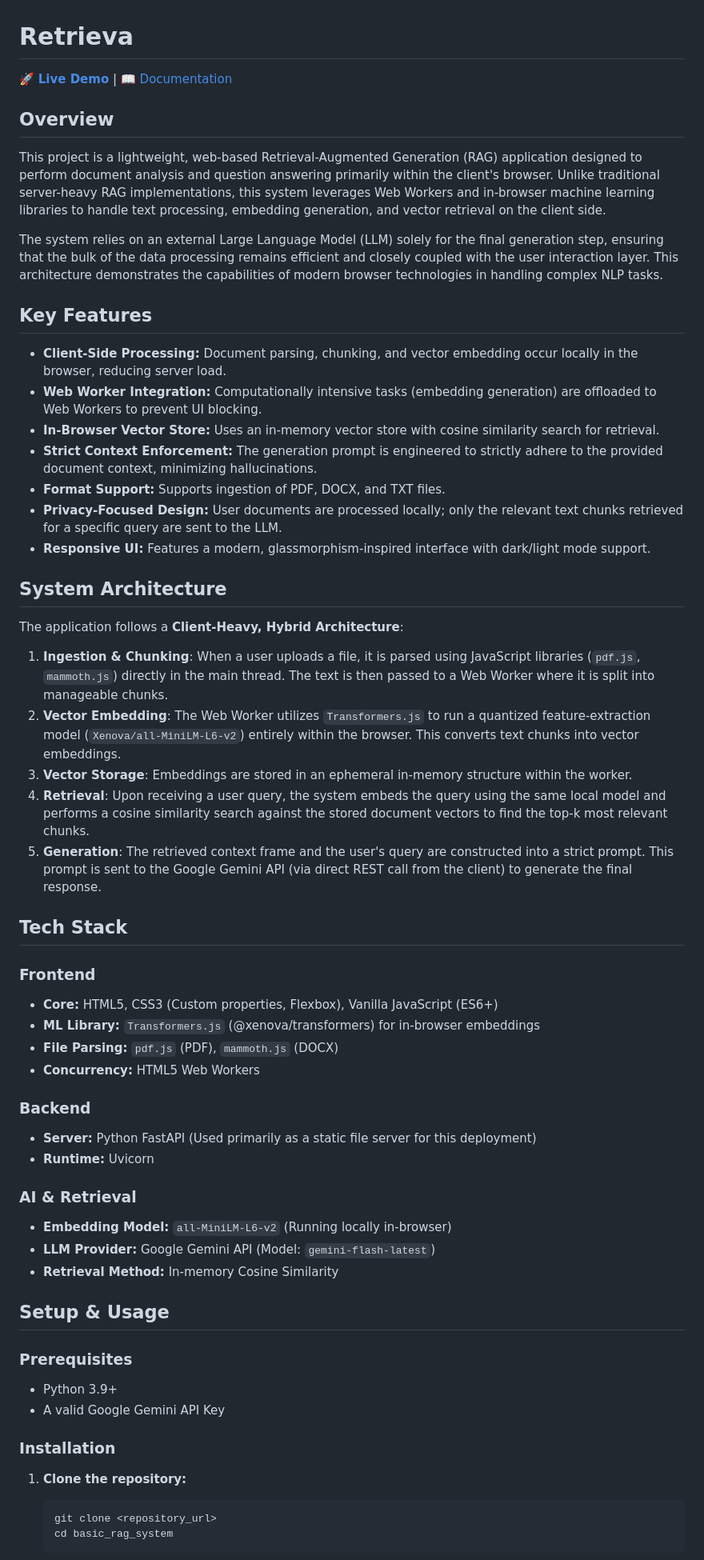
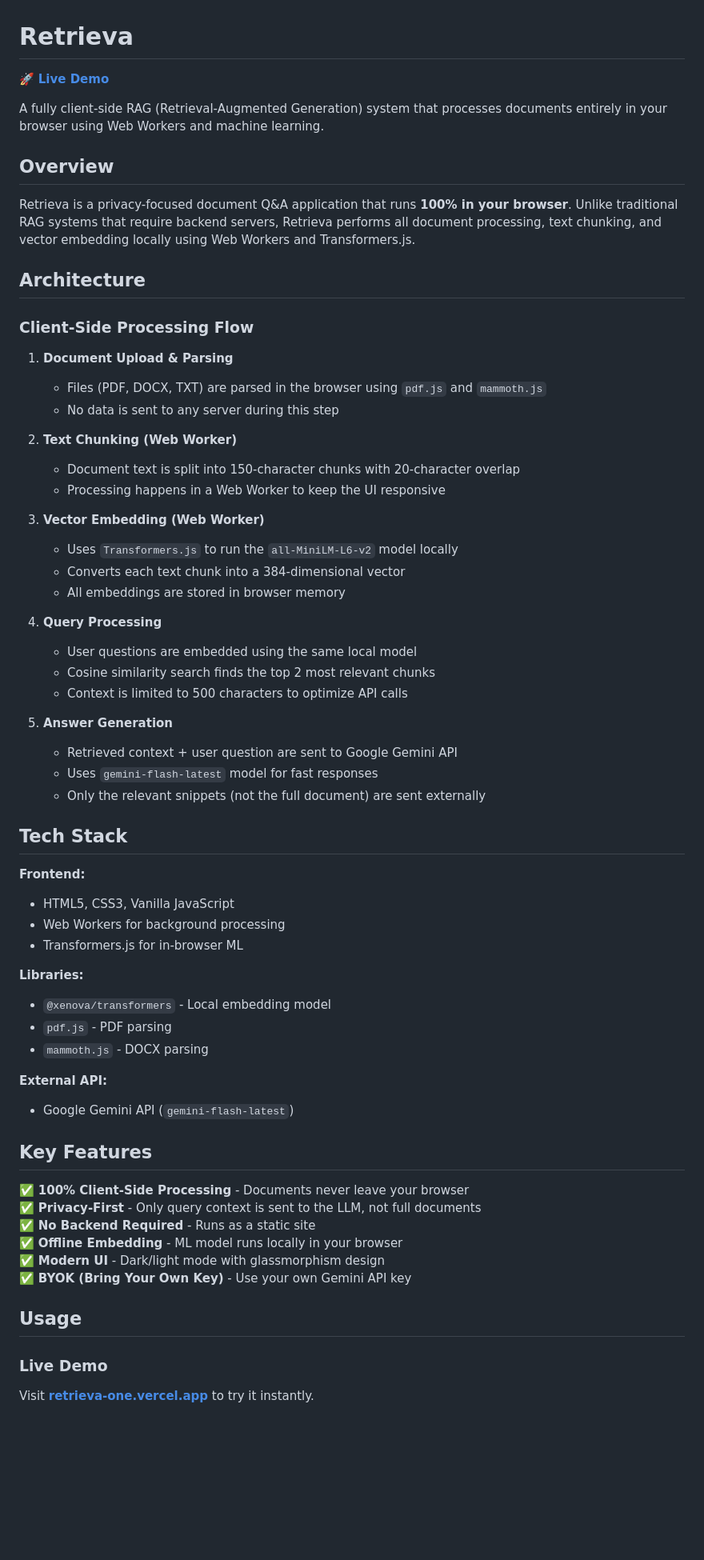
Before and after one commit to rajghorpade28/Retrieva, a Markdown page: README.md, the part around one of its changes. Shown at 80% size. Rendered like a GitHub page; blank space fills up the shorter version.

Commit message:
docs: Rewrite README to reflect client-side architecture

````diff
--- a/README.md
+++ b/README.md
@@ -1,59 +1,66 @@
 # Retrieva
 
-🚀 **[Live Demo](https://retrieva-one.vercel.app/)** | 📖 [Documentation](#system-architecture)
+🚀 **[Live Demo](https://retrieva-one.vercel.app/)**
+
+A fully client-side RAG (Retrieval-Augmented Generation) system that processes documents entirely in your browser using Web Workers and machine learning.
 
 ## Overview
-This project is a lightweight, web-based Retrieval-Augmented Generation (RAG) application designed to perform document analysis and question answering primarily within the client's browser. Unlike traditional server-heavy RAG implementations, this system leverages Web Workers and in-browser machine learning libraries to handle text processing, embedding generation, and vector retrieval on the client side.
 
-The system relies on an external Large Language Model (LLM) solely for the final generation step, ensuring that the bulk of the data processing remains efficient and closely coupled with the user interaction layer. This architecture demonstrates the capabilities of modern browser technologies in handling complex NLP tasks.
+Retrieva is a privacy-focused document Q&A application that runs **100% in your browser**. Unlike traditional RAG systems that require backend servers, Retrieva performs all document processing, text chunking, and vector embedding locally using Web Workers and Transformers.js.
 
-## Key Features
-*   **Client-Side Processing:** Document parsing, chunking, and vector embedding occur locally in the browser, reducing server load.
-*   **Web Worker Integration:** Computationally intensive tasks (embedding generation) are offloaded to Web Workers to prevent UI blocking.
-*   **In-Browser Vector Store:** Uses an in-memory vector store with cosine similarity search for retrieval.
-*   **Strict Context Enforcement:** The generation prompt is engineered to strictly adhere to the provided document context, minimizing hallucinations.
-*   **Format Support:** Supports ingestion of PDF, DOCX, and TXT files.
-*   **Privacy-Focused Design:** User documents are processed locally; only the relevant text chunks retrieved for a specific query are sent to the LLM.
-*   **Responsive UI:** Features a modern, glassmorphism-inspired interface with dark/light mode support.
+## Architecture
 
-## System Architecture
+### Client-Side Processing Flow
 
-The application follows a **Client-Heavy, Hybrid Architecture**:
+1. **Document Upload & Parsing**
+   - Files (PDF, DOCX, TXT) are parsed in the browser using `pdf.js` and `mammoth.js`
+   - No data is sent to any server during this step
 
-1.  **Ingestion & Chunking**: When a user uploads a file, it is parsed using JavaScript libraries (`pdf.js`, `mammoth.js`) directly in the main thread. The text is then passed to a Web Worker where it is split into manageable chunks.
-2.  **Vector Embedding**: The Web Worker utilizes `Transformers.js` to run a quantized feature-extraction model (`Xenova/all-MiniLM-L6-v2`) entirely within the browser. This converts text chunks into vector embeddings.
-3.  **Vector Storage**: Embeddings are stored in an ephemeral in-memory structure within the worker.
-4.  **Retrieval**: Upon receiving a user query, the system embeds the query using the same local model and performs a cosine similarity search against the stored document vectors to find the top-k most relevant chunks.
-5.  **Generation**: The retrieved context frame and the user's query are constructed into a strict prompt. This prompt is sent to the Google Gemini API (via direct REST call from the client) to generate the final response.
+2. **Text Chunking (Web Worker)**
+   - Document text is split into 150-character chunks with 20-character overlap
+   - Processing happens in a Web Worker to keep the UI responsive
+
+3. **Vector Embedding (Web Worker)**
+   - Uses `Transformers.js` to run the `all-MiniLM-L6-v2` model locally
+   - Converts each text chunk into a 384-dimensional vector
+   - All embeddings are stored in browser memory
+
+4. **Query Processing**
+   - User questions are embedded using the same local model
+   - Cosine similarity search finds the top 2 most relevant chunks
+   - Context is limited to 500 characters to optimize API calls
+
+5. **Answer Generation**
+   - Retrieved context + user question are sent to Google Gemini API
+   - Uses `gemini-flash-latest` model for fast responses
+   - Only the relevant snippets (not the full document) are sent externally
 
 ## Tech Stack
 
-### Frontend
-*   **Core:** HTML5, CSS3 (Custom properties, Flexbox), Vanilla JavaScript (ES6+)
-*   **ML Library:** `Transformers.js` (@xenova/transformers) for in-browser embeddings
-*   **File Parsing:** `pdf.js` (PDF), `mammoth.js` (DOCX)
-*   **Concurrency:** HTML5 Web Workers
+**Frontend:**
+- HTML5, CSS3, Vanilla JavaScript
+- Web Workers for background processing
+- Transformers.js for in-browser ML
 
-### Backend
-*   **Server:** Python FastAPI (Used primarily as a static file server for this deployment)
-*   **Runtime:** Uvicorn
+**Libraries:**
+- `@xenova/transformers` - Local embedding model
+- `pdf.js` - PDF parsing
+- `mammoth.js` - DOCX parsing
 
-### AI & Retrieval
-*   **Embedding Model:** `all-MiniLM-L6-v2` (Running locally in-browser)
-*   **LLM Provider:** Google Gemini API (Model: `gemini-flash-latest`)
-*   **Retrieval Method:** In-memory Cosine Similarity
+**External API:**
+- Google Gemini API (`gemini-flash-latest`)
 
-## Setup & Usage
+## Key Features
 
-### Prerequisites
-*   Python 3.9+
-*   A valid Google Gemini API Key
+✅ **100% Client-Side Processing** - Documents never leave your browser
+✅ **Privacy-First** - Only query context is sent to the LLM, not full documents
+✅ **No Backend Required** - Runs as a static site
+✅ **Offline Embedding** - ML model runs locally in your browser
+✅ **Modern UI** - Dark/light mode with glassmorphism design
+✅ **BYOK (Bring Your Own Key)** - Use your own Gemini API key
 
-### Installation
+## Usage
 
-1.  **Clone the repository:**
-    ```bash
-    git clone <repository_url>
-    cd basic_rag_system
-    ```
+### Live Demo
+Visit **[retrieva-one.vercel.app](https://retrieva-one.vercel.app/)** to try it instantly.
 
````
Also changed, not shown: other parts of README.md (+36 -35 lines).
